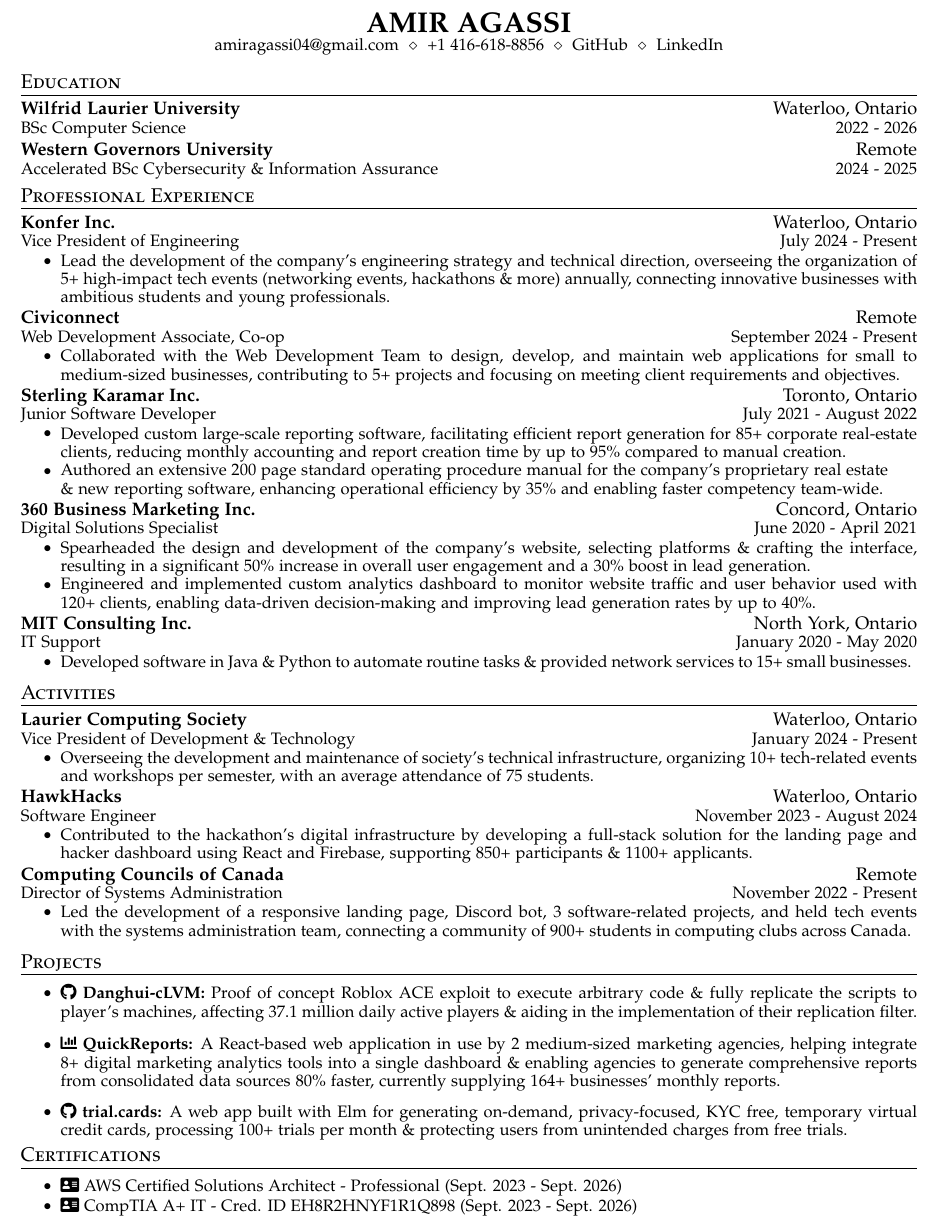
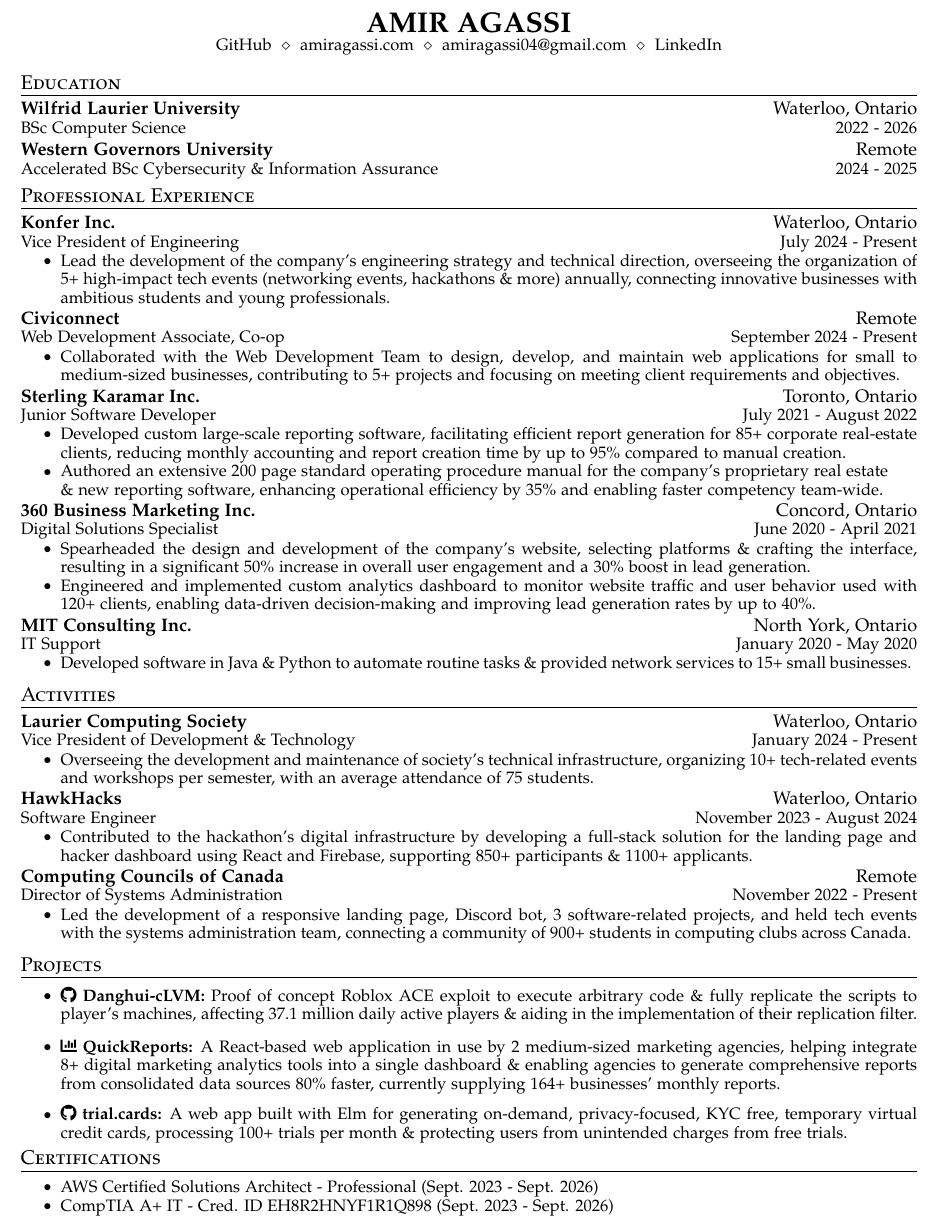
Before and after one commit to AmirAgassi/Resume, a LaTeX CV (resume.tex): part of the page, cut so that both start at the same text. Compiled offline with pdfLaTeX.

Commit message:
Update resume.tex

```diff
--- a/resume.tex
+++ b/resume.tex
@@ -65,11 +65,11 @@
 \begin{center}
   \textbf{\LARGE\scshape AMIR AGASSI} \\
   \vspace{1pt}\small
+  \href{https://github.com/amiragassi}{GitHub}
+  $\ \diamond\ $
+  \href{https://amiragassi.com}{amiragassi.com}
+  $\ \diamond\ $
   \href{mailto:amiragassi04@gmail.com}{amiragassi04@gmail.com}
-  $\ \diamond\ $
-  +1 416-618-8856
-  $\ \diamond\ $
-  \href{https://github.com/amiragassi}{GitHub}
   $\ \diamond\ $
   \href{https://www.linkedin.com/in/amir-agassi/}{LinkedIn}
 \end{center}
@@ -164,8 +164,8 @@
 \cvheadingstart
 \item
 \cvitemstart
-  \cvitem{\href{https://cp.certmetrics.com/amazon/en/public/verify/credential/2LC36B3CWM411J3K}{\faAddressCard \ AWS Certified Solutions Architect - Professional} (Sept. 2023 - Sept. 2026)}
-  \cvitem{\href{https://www.certmetrics.com/comptia/public/verification.aspx/}{\faAddressCard \ CompTIA A+ IT} - Cred. ID EH8R2HNYF1R1Q898 (Sept. 2023 - Sept. 2026)}
+  \cvitem{\href{https://cp.certmetrics.com/amazon/en/public/verify/credential/2LC36B3CWM411J3K}{AWS Certified Solutions Architect - Professional} (Sept. 2023 - Sept. 2026)}
+  \cvitem{\href{https://www.certmetrics.com/comptia/public/verification.aspx/}{CompTIA A+ IT} - Cred. ID EH8R2HNYF1R1Q898 (Sept. 2023 - Sept. 2026)}
 \cvheadingend
 
 \end{document}
```
